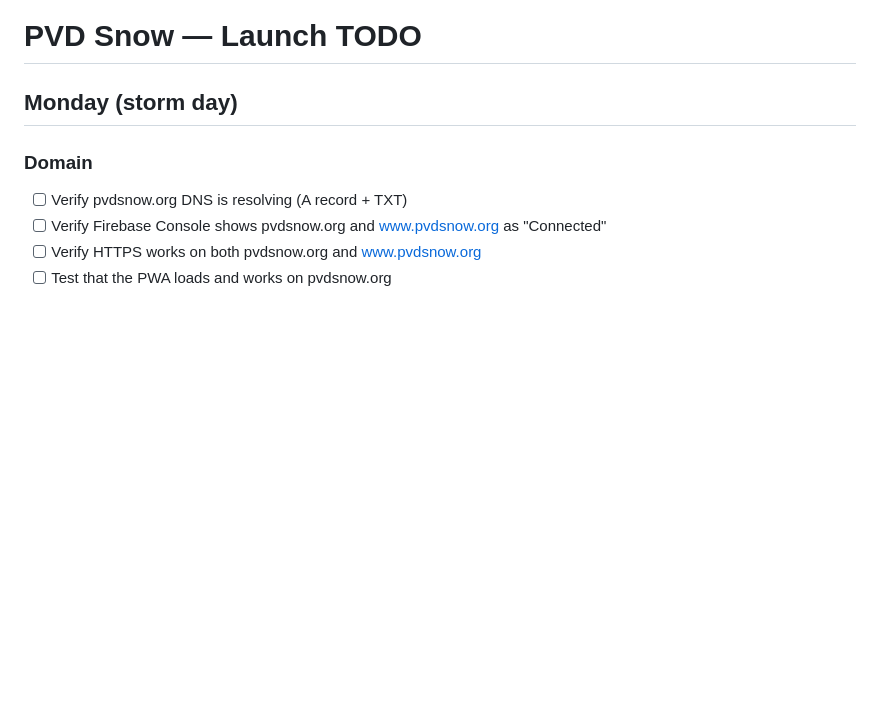
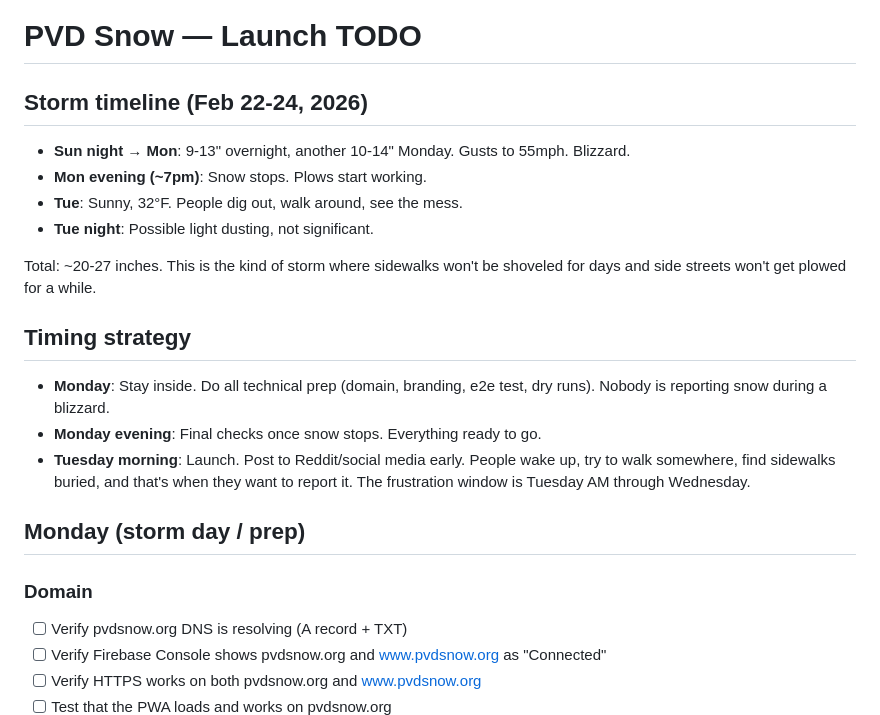
Before and after one commit to RobertCorey/pvd-snow, a Markdown page: TODO.md, the part around the change. GitHub-like rendering; blank space fills up the shorter version.

Commit message:
TODO: add storm timeline and launch timing strategy
20-27" storm Sun night through Mon. Launch Tuesday AM when people
dig out and find unshoveled sidewalks.

Co-Authored-By: Claude Opus 4.6 <noreply@anthropic.com>

```diff
--- a/TODO.md
+++ b/TODO.md
@@ -1,6 +1,25 @@
 # PVD Snow — Launch TODO
 
-## Monday (storm day)
+## Storm timeline (Feb 22-24, 2026)
+
+- **Sun night → Mon**: 9-13" overnight, another 10-14" Monday. Gusts to 55mph. Blizzard.
+- **Mon evening (~7pm)**: Snow stops. Plows start working.
+- **Tue**: Sunny, 32°F. People dig out, walk around, see the mess.
+- **Tue night**: Possible light dusting, not significant.
+
+Total: ~20-27 inches. This is the kind of storm where sidewalks won't be
+shoveled for days and side streets won't get plowed for a while.
+
+## Timing strategy
+
+- **Monday**: Stay inside. Do all technical prep (domain, branding, e2e test,
+  dry runs). Nobody is reporting snow during a blizzard.
+- **Monday evening**: Final checks once snow stops. Everything ready to go.
+- **Tuesday morning**: Launch. Post to Reddit/social media early. People wake
+  up, try to walk somewhere, find sidewalks buried, and that's when they
+  want to report it. The frustration window is Tuesday AM through Wednesday.
+
+## Monday (storm day / prep)
 
 ### Domain
 - [ ] Verify pvdsnow.org DNS is resolving (A record + TXT)
```
